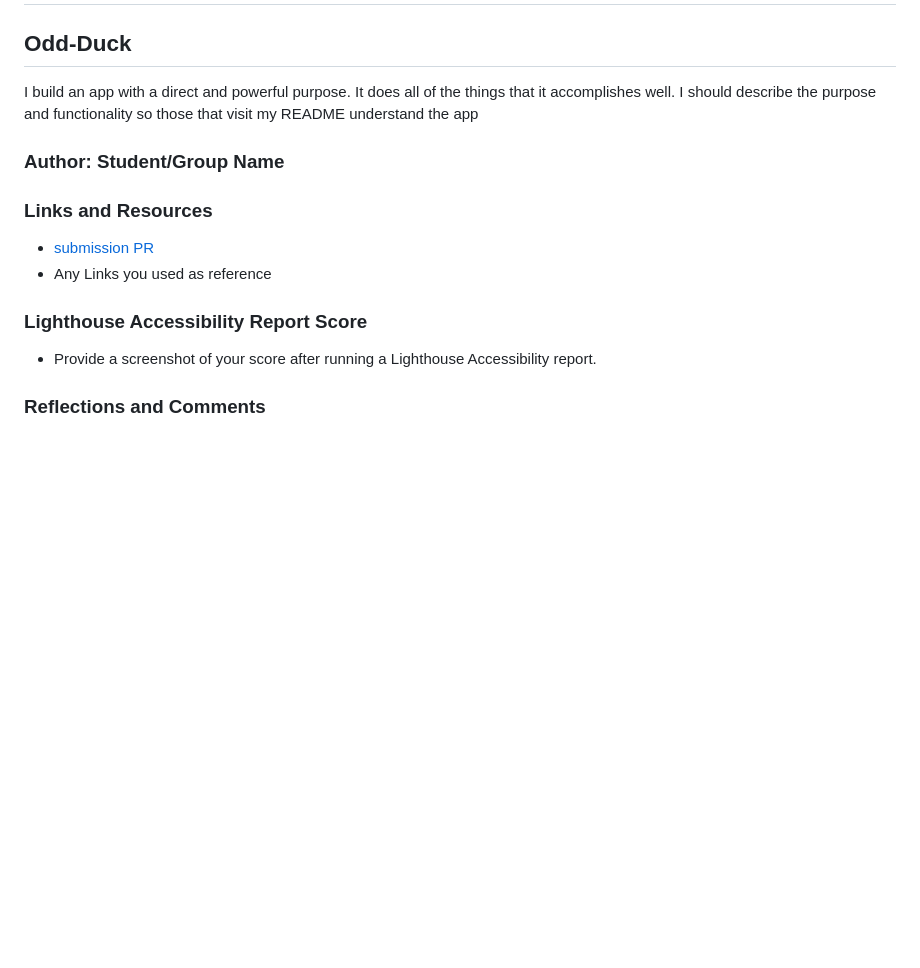
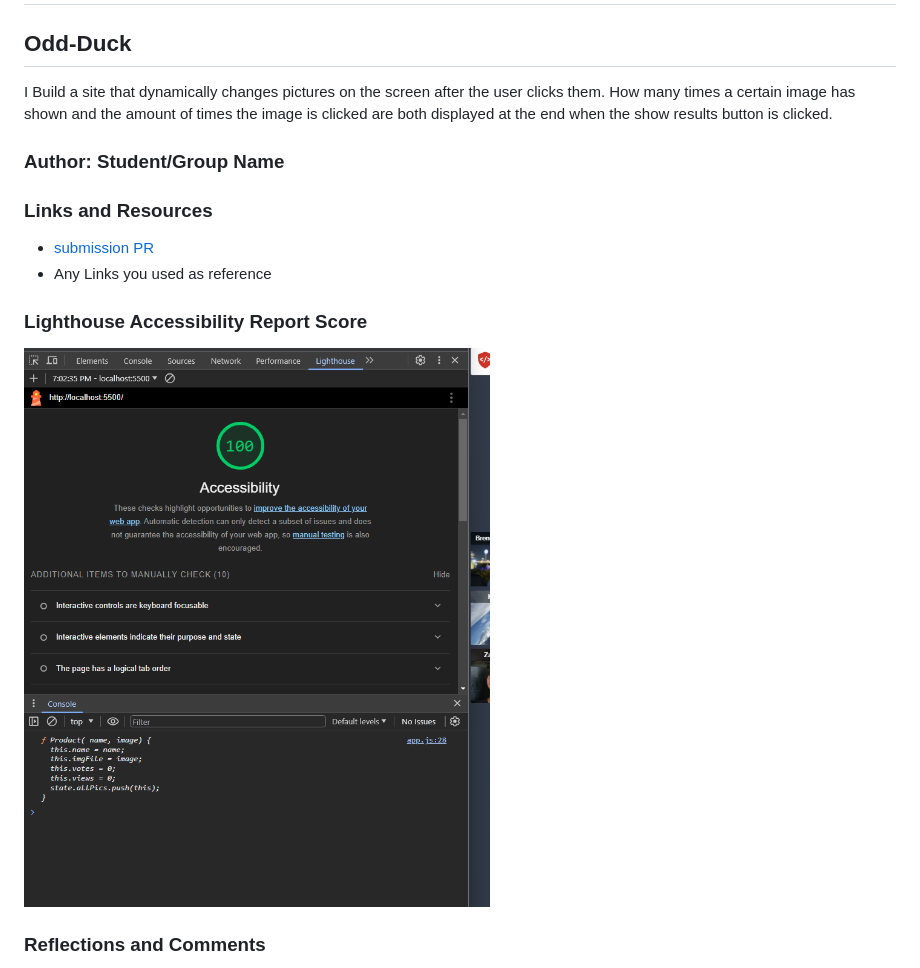
Before and after one commit to brendanhuddleston18/odd-duck, a Markdown page: README.md, the part around the change. Rendered like a GitHub page; pictures changed too: img/lighthouse.png (added); blank space fills up the shorter version.

Commit message:
added readme info

```diff
--- a/README.md
+++ b/README.md
@@ -2,7 +2,7 @@
 
 ## Odd-Duck
 
-I build an app with a direct and powerful purpose. It does all of the things that it accomplishes well. I should describe the purpose and functionality so those that visit my README understand the app
+I Build a site that dynamically changes pictures on the screen after the user clicks them.  How many times a certain image has shown and the amount of times the image is clicked are both displayed at the end when the show results button is clicked.
 
 ### Author: Student/Group Name
 
@@ -13,7 +13,7 @@ I build an app with a direct and powerful purpose. It does all of the things tha
 
 ### Lighthouse Accessibility Report Score
 
-* Provide a screenshot of your score after running a Lighthouse Accessibility report.
+![lighthouse](img/lighthouse.png)
 
 ### Reflections and Comments
 
```
Also changed, not shown: 1 other file.
